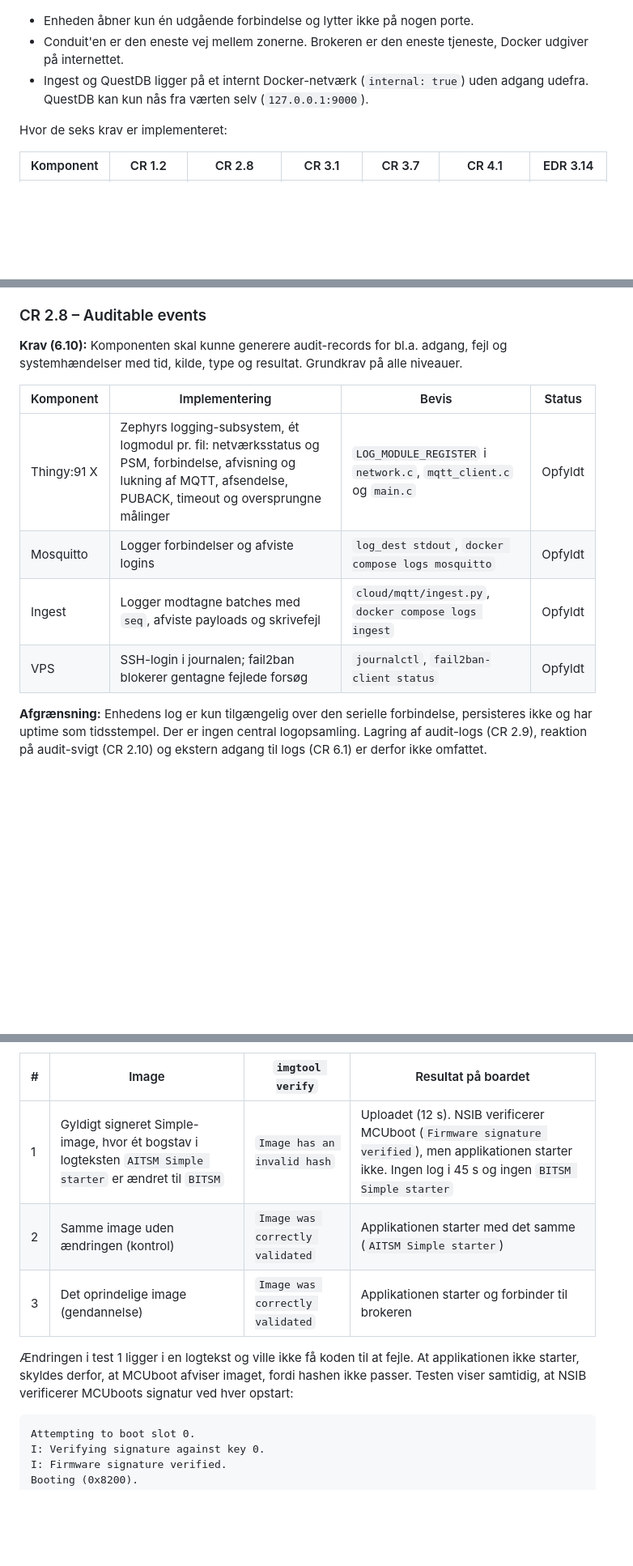
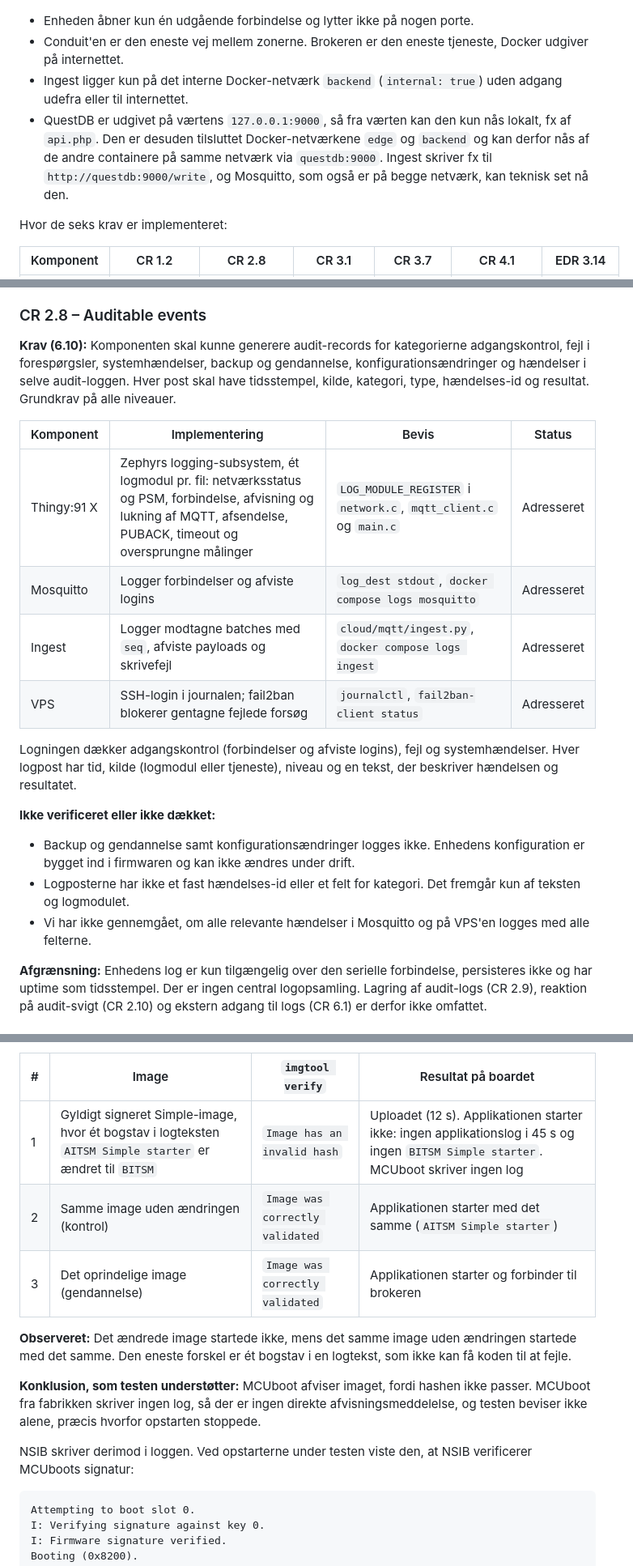
Before and after one commit to mwsk75996/AITSM, a Markdown page: docs/standarder-iec62443-cra.md, 3 parts joined by grey strips. Shown at 81% size. Rendered like a GitHub page; blank space fills up the shorter version.

Commit message:
Præcisér QuestDB-adgang, CR 2.8 og konklusionen på boottesten
QuestDB kan nås fra værtens 127.0.0.1 og fra containerne på samme
Docker-netværk. CR 2.8 er delvist adresseret, og det fremgår, hvilke kategorier
og felter der ikke er dækket. Boottesten skelner mellem det observerede og den
konklusion, testen understøtter, og #70's behov for en debugger er markeret som
ikke verificeret.

````diff
--- a/docs/standarder-iec62443-cra.md
+++ b/docs/standarder-iec62443-cra.md
@@ -50,8 +50,13 @@ gælder alle typer. EDR-kravene gælder kun embedded devices.
 - Enheden åbner kun én udgående forbindelse og lytter ikke på nogen porte.
 - Conduit'en er den eneste vej mellem zonerne. Brokeren er den eneste tjeneste,
   Docker udgiver på internettet.
-- Ingest og QuestDB ligger på et internt Docker-netværk (`internal: true`) uden
-  adgang udefra. QuestDB kan kun nås fra værten selv (`127.0.0.1:9000`).
+- Ingest ligger kun på det interne Docker-netværk `backend` (`internal: true`)
+  uden adgang udefra eller til internettet.
+- QuestDB er udgivet på værtens `127.0.0.1:9000`, så fra værten kan den kun nås
+  lokalt, fx af `api.php`. Den er desuden tilsluttet Docker-netværkene `edge` og
+  `backend` og kan derfor nås af de andre containere på samme netværk via
+  `questdb:9000`. Ingest skriver fx til `http://questdb:9000/write`, og
+  Mosquitto, som også er på begge netværk, kan teknisk set nå den.
 
 Hvor de seks krav er implementeret:
 
@@ -131,16 +136,31 @@ nøgle, der er unik for hver enhed (#71).
 
 ### CR 2.8 – Auditable events
 
-**Krav (6.10):** Komponenten skal kunne generere audit-records for bl.a.
-adgang, fejl og systemhændelser med tid, kilde, type og resultat. Grundkrav på
-alle niveauer.
+**Krav (6.10):** Komponenten skal kunne generere audit-records for kategorierne
+adgangskontrol, fejl i forespørgsler, systemhændelser, backup og gendannelse,
+konfigurationsændringer og hændelser i selve audit-loggen. Hver post skal have
+tidsstempel, kilde, kategori, type, hændelses-id og resultat. Grundkrav på alle
+niveauer.
 
 | Komponent | Implementering | Bevis | Status |
 | --- | --- | --- | --- |
-| Thingy:91 X | Zephyrs logging-subsystem, ét logmodul pr. fil: netværksstatus og PSM, forbindelse, afvisning og lukning af MQTT, afsendelse, PUBACK, timeout og oversprungne målinger | `LOG_MODULE_REGISTER` i `network.c`, `mqtt_client.c` og `main.c` | Opfyldt |
-| Mosquitto | Logger forbindelser og afviste logins | `log_dest stdout`, `docker compose logs mosquitto` | Opfyldt |
-| Ingest | Logger modtagne batches med `seq`, afviste payloads og skrivefejl | `cloud/mqtt/ingest.py`, `docker compose logs ingest` | Opfyldt |
-| VPS | SSH-login i journalen; fail2ban blokerer gentagne fejlede forsøg | `journalctl`, `fail2ban-client status` | Opfyldt |
+| Thingy:91 X | Zephyrs logging-subsystem, ét logmodul pr. fil: netværksstatus og PSM, forbindelse, afvisning og lukning af MQTT, afsendelse, PUBACK, timeout og oversprungne målinger | `LOG_MODULE_REGISTER` i `network.c`, `mqtt_client.c` og `main.c` | Adresseret |
+| Mosquitto | Logger forbindelser og afviste logins | `log_dest stdout`, `docker compose logs mosquitto` | Adresseret |
+| Ingest | Logger modtagne batches med `seq`, afviste payloads og skrivefejl | `cloud/mqtt/ingest.py`, `docker compose logs ingest` | Adresseret |
+| VPS | SSH-login i journalen; fail2ban blokerer gentagne fejlede forsøg | `journalctl`, `fail2ban-client status` | Adresseret |
+
+Logningen dækker adgangskontrol (forbindelser og afviste logins), fejl og
+systemhændelser. Hver logpost har tid, kilde (logmodul eller tjeneste),
+niveau og en tekst, der beskriver hændelsen og resultatet.
+
+**Ikke verificeret eller ikke dækket:**
+
+- Backup og gendannelse samt konfigurationsændringer logges ikke. Enhedens
+  konfiguration er bygget ind i firmwaren og kan ikke ændres under drift.
+- Logposterne har ikke et fast hændelses-id eller et felt for kategori. Det
+  fremgår kun af teksten og logmodulet.
+- Vi har ikke gennemgået, om alle relevante hændelser i Mosquitto og på VPS'en
+  logges med alle felterne.
 
 **Afgrænsning:** Enhedens log er kun tilgængelig over den serielle
 forbindelse, persisteres ikke og har uptime som tidsstempel. Der er ingen
@@ -240,14 +260,21 @@ på boardet.
 
 | # | Image | `imgtool verify` | Resultat på boardet |
 | --- | --- | --- | --- |
-| 1 | Gyldigt signeret Simple-image, hvor ét bogstav i logteksten `AITSM Simple starter` er ændret til `BITSM` | `Image has an invalid hash` | Uploadet (12 s). NSIB verificerer MCUboot (`Firmware signature verified`), men applikationen starter ikke. Ingen log i 45 s og ingen `BITSM Simple starter` |
+| 1 | Gyldigt signeret Simple-image, hvor ét bogstav i logteksten `AITSM Simple starter` er ændret til `BITSM` | `Image has an invalid hash` | Uploadet (12 s). Applikationen starter ikke: ingen applikationslog i 45 s og ingen `BITSM Simple starter`. MCUboot skriver ingen log |
 | 2 | Samme image uden ændringen (kontrol) | `Image was correctly validated` | Applikationen starter med det samme (`AITSM Simple starter`) |
 | 3 | Det oprindelige image (gendannelse) | `Image was correctly validated` | Applikationen starter og forbinder til brokeren |
 
-Ændringen i test 1 ligger i en logtekst og ville ikke få koden til at fejle.
-At applikationen ikke starter, skyldes derfor, at MCUboot afviser imaget, fordi
-hashen ikke passer. Testen viser samtidig, at NSIB verificerer MCUboots
-signatur ved hver opstart:
+**Observeret:** Det ændrede image startede ikke, mens det samme image uden
+ændringen startede med det samme. Den eneste forskel er ét bogstav i en
+logtekst, som ikke kan få koden til at fejle.
+
+**Konklusion, som testen understøtter:** MCUboot afviser imaget, fordi hashen
+ikke passer. MCUboot fra fabrikken skriver ingen log, så der er ingen direkte
+afvisningsmeddelelse, og testen beviser ikke alene, præcis hvorfor opstarten
+stoppede.
+
+NSIB skriver derimod i loggen. Ved opstarterne under testen viste den, at NSIB
+verificerer MCUboots signatur:
 
 ```
 Attempting to boot slot 0.
````
Also changed, not shown: other parts of docs/standarder-iec62443-cra.md (+15 -13 lines).
